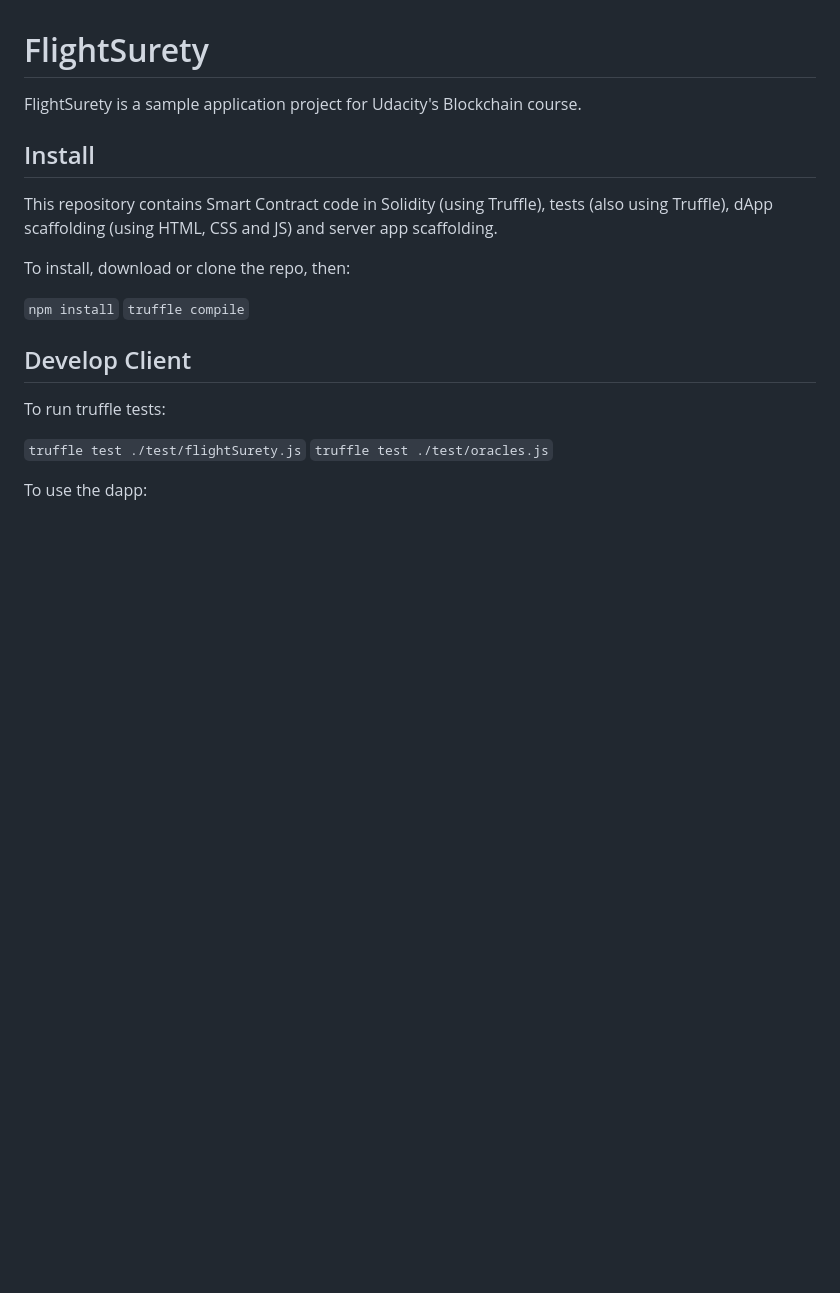
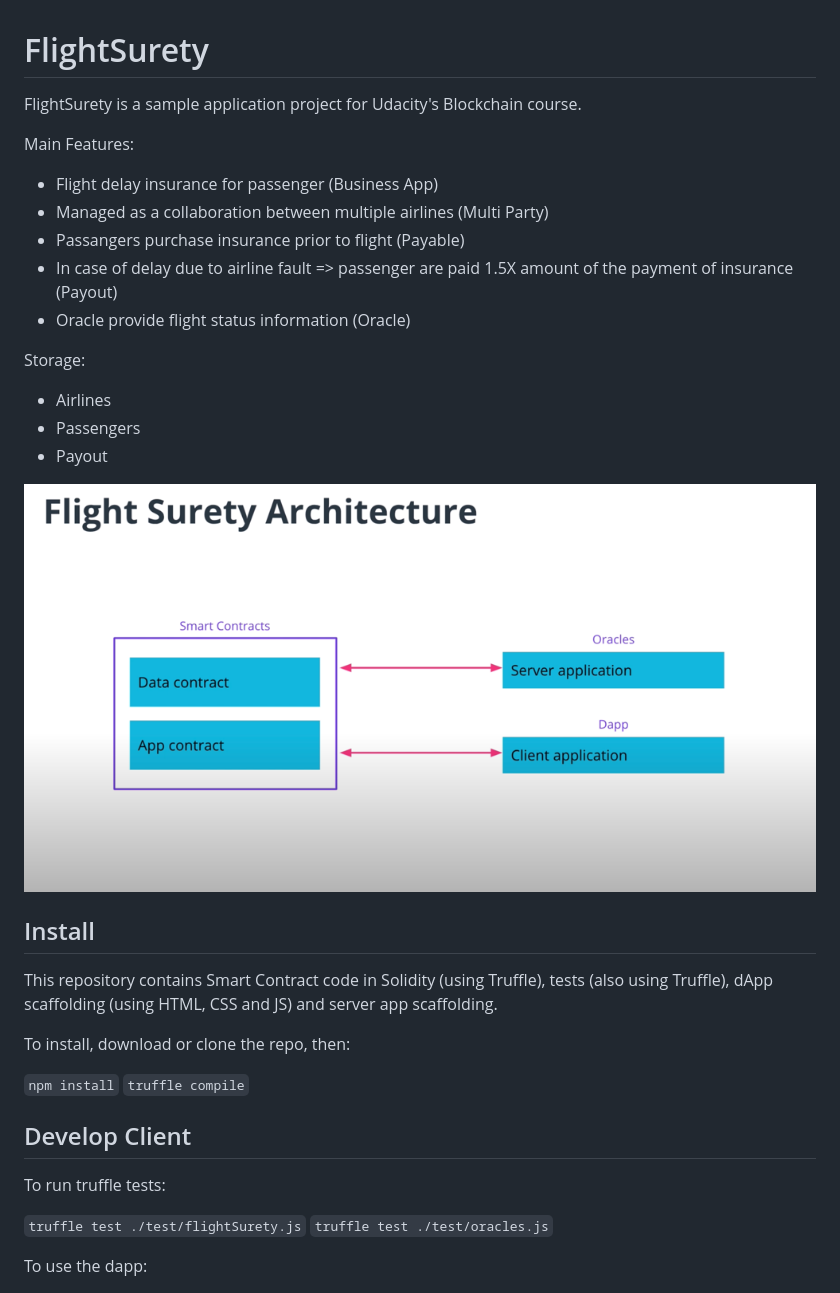
Before and after one commit to veectro/bdnd_project_4, a Markdown page: README.md, the part around the change. Drawn GitHub-style; pictures changed too: statics/architecture.png (added); blank space fills up the shorter version.

Commit message:
chore: add project description :memo:

```diff
--- a/README.md
+++ b/README.md
@@ -1,6 +1,20 @@
 # FlightSurety
 
 FlightSurety is a sample application project for Udacity's Blockchain course.
+
+Main Features:
+- Flight delay insurance for passenger (Business App)
+- Managed as a collaboration between multiple airlines (Multi Party)
+- Passangers purchase insurance prior to flight (Payable)
+- In case of delay due to airline fault => passenger are paid  1.5X amount of the payment of insurance (Payout)
+- Oracle provide flight status information (Oracle)
+
+Storage:
+- Airlines
+- Passengers
+- Payout
+
+![architecture.png](statics%2Farchitecture.png)
 
 ## Install
 
```
